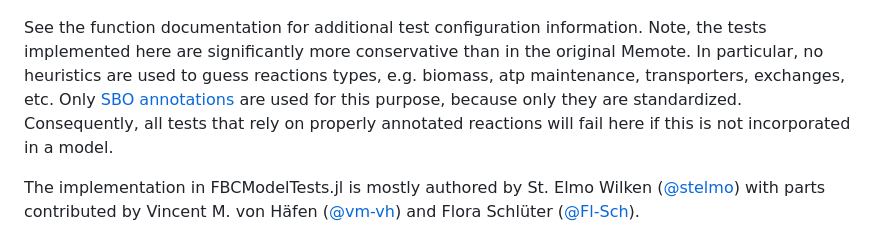
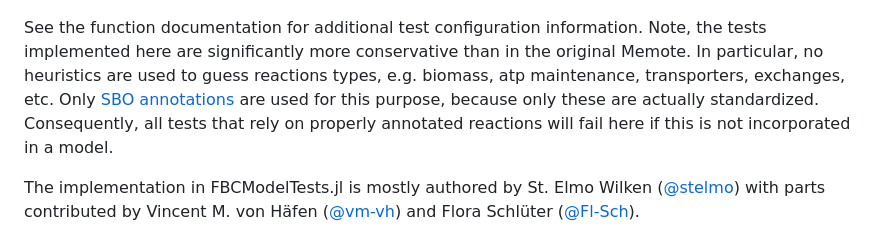
Before and after one commit to LCSB-BioCore/FBCModelTests.jl, a Markdown page: README.md, the part around the change. Rendered like a GitHub page.

Commit message:
Update README.md
Co-authored-by: Mirek Kratochvil <miroslav.kratochvil@uni.lu>

```diff
--- a/README.md
+++ b/README.md
@@ -92,7 +92,7 @@ Note, the tests implemented here are significantly more conservative than in the
 original Memote. In particular, no heuristics are used to guess reactions types,
 e.g. biomass, atp maintenance, transporters, exchanges, etc. Only [SBO
 annotations](https://github.com/EBI-BioModels/SBO/blob/master/SBO_OBO.obo) are
-used for this purpose, because only they are standardized. Consequently, all
+used for this purpose, because only these are actually standardized. Consequently, all
 tests that rely on properly annotated reactions will fail here if this is not
 incorporated in a model.
 
```
